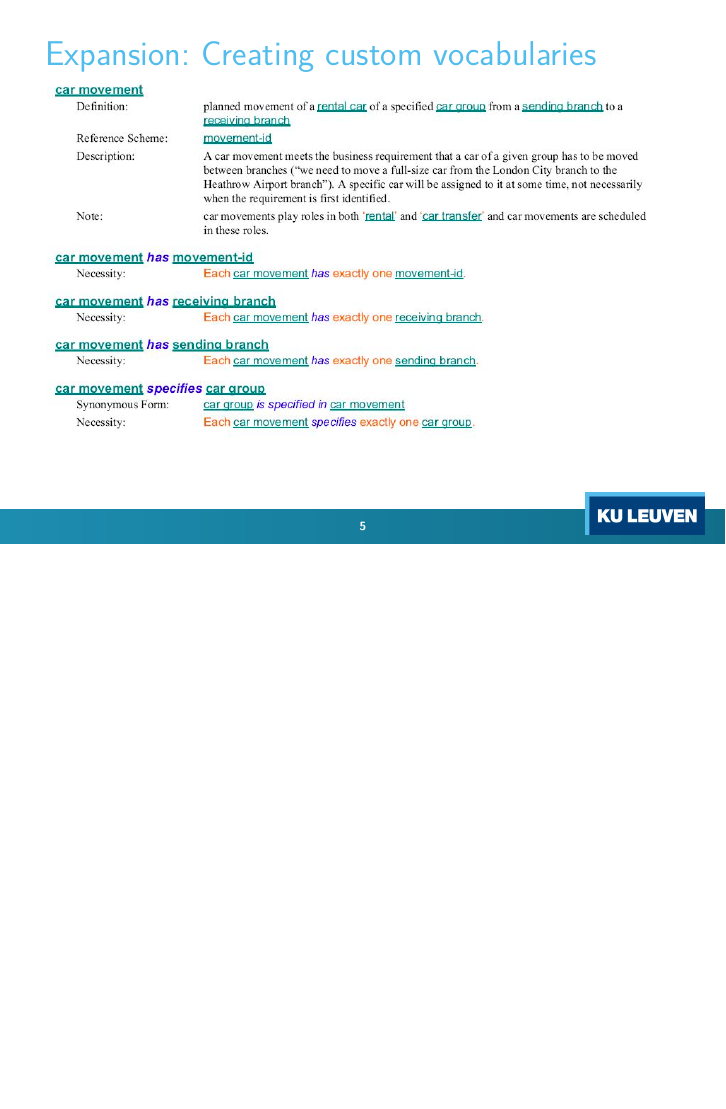
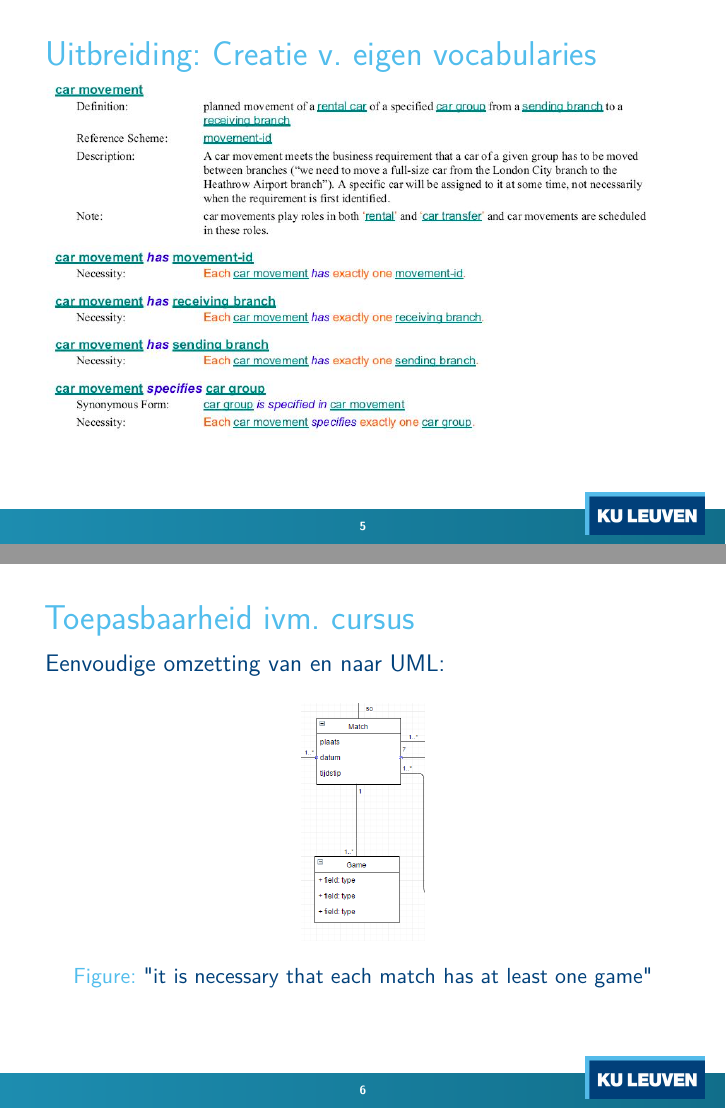
Before and after one commit to MidasLamb/RequirementsEngineering, LaTeX slides (Presentation/SBVRPresentation.tex): page 7 of 16 before the commit and pages 7 and 8 of 17 after it, the two joined at a grey line, the shorter picture padded with empty space. The pictures show the PDF file Presentation/SBVRPresentation.pdf that the author committed with the source.

Commit message:
eerste delen presentatie volledig

```diff
--- a/Presentation/SBVRPresentation.tex
+++ b/Presentation/SBVRPresentation.tex
@@ -344,13 +344,21 @@
 \end{frame}
 
 \begin{frame}{Example}
-%%TODO
+	\vfill
+\includegraphics[scale=0.35]{assets/example1.png}
 \end{frame}
 
-\begin{frame}{Expansion: Creating custom vocabularies}
-	\includegraphics[scale=0.5]{assets/custom.png}
+\begin{frame}{Uitbreiding: Creatie v. eigen vocabularies}
+	\includegraphics[scale=0.50]{assets/custom.png}
 \end{frame}
 
+\begin{frame}{Toepasbaarheid ivm. cursus}
+	Eenvoudige omzetting van en naar UML:
+	\begin{figure}
+	\includegraphics[scale=0.3]{assets/uml.png}
+	\caption{"it is necessary that each match has at least one game"}
+	\end{figure}
+\end{frame}
 
 \section{Relevantie}
 \begin{frame}{Bedrijfsregels: Wat?}
```
Also changed, not shown: Presentation/SBVRPresentation.pdf, Presentation/assets/example1.png (added), Presentation/assets/uml.png (added), Presentation/SBVRPresentation.tex (7 more changed lines).
